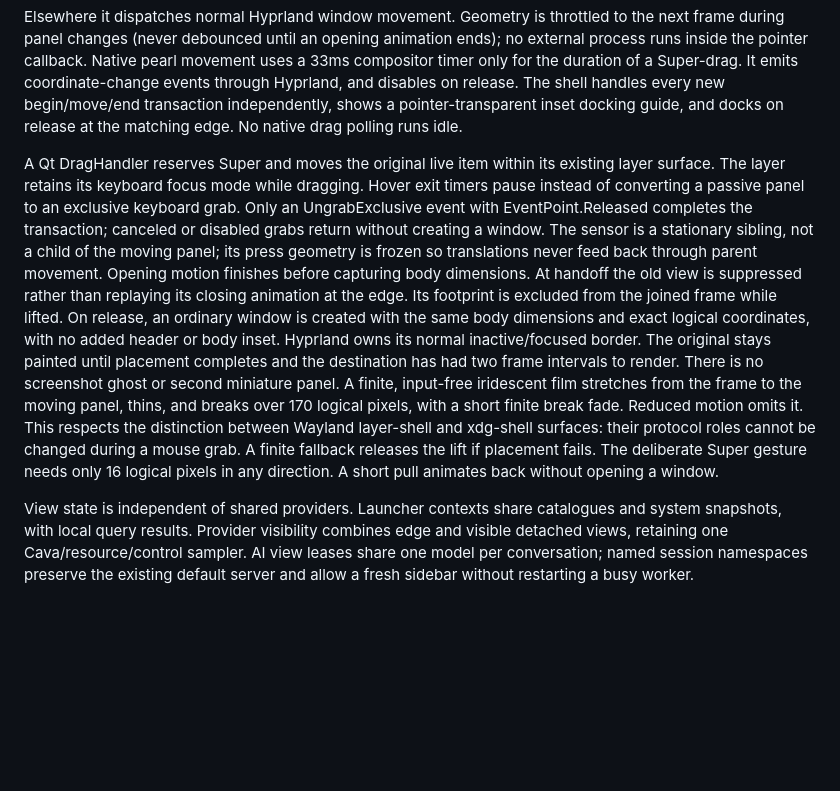
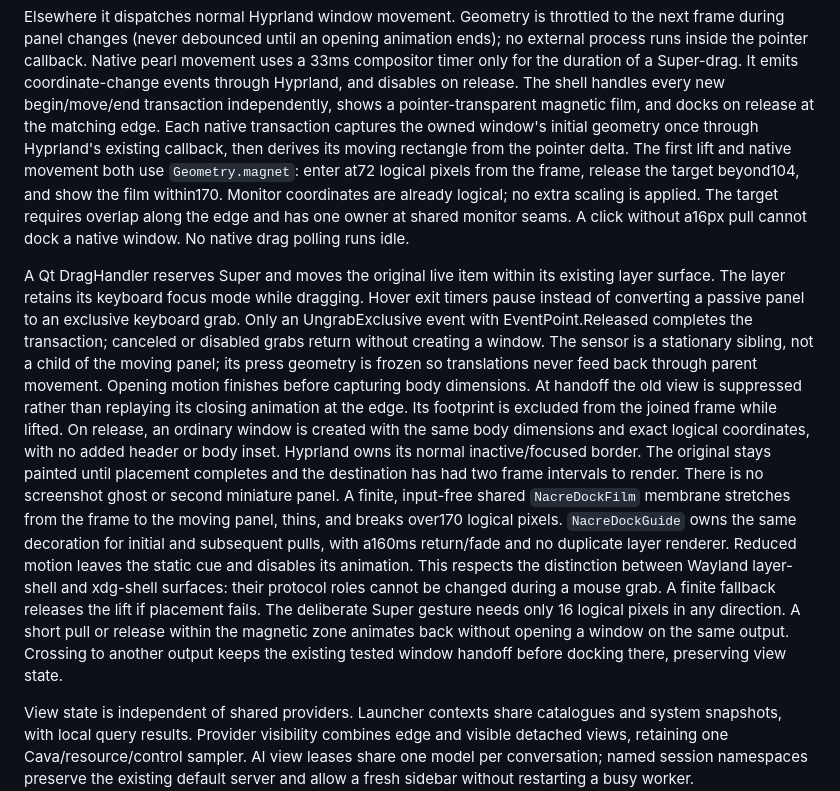
Before and after one commit to nacre-desktop/nacre, a Markdown page: docs/development/detachable-panels.md, the part around one of its changes. Drawn GitHub-style; blank space fills up the shorter version.

```diff
--- a/docs/development/detachable-panels.md
+++ b/docs/development/detachable-panels.md
@@ -31,8 +31,14 @@ ends); no external process runs inside the pointer callback. Native pearl moveme
 uses a 33ms compositor timer only for the duration of a Super-drag. It emits
 coordinate-change events through Hyprland, and disables on release. The shell
 handles every new begin/move/end transaction independently, shows a
-pointer-transparent inset docking guide, and docks on release at the matching
-edge. No native drag polling runs idle.
+pointer-transparent magnetic film, and docks on release at the matching edge.
+Each native transaction captures the owned window's initial geometry once through
+Hyprland's existing callback, then derives its moving rectangle from the pointer
+delta. The first lift and native movement both use `Geometry.magnet`: enter at72
+logical pixels from the frame, release the target beyond104, and show the film
+within170. Monitor coordinates are already logical; no extra scaling is applied.
+The target requires overlap along the edge and has one owner at shared monitor
+seams. A click without a16px pull cannot dock a native window. No native drag polling runs idle.
 
 A Qt DragHandler reserves Super and moves the original live item within its existing
 layer surface. The layer retains its keyboard focus mode while dragging. Hover exit timers pause
@@ -47,12 +53,16 @@ logical coordinates, with no added header or body inset. Hyprland owns its norma
 inactive/focused border. The original stays
 painted until placement completes and the destination has had two frame intervals
 to render. There is no screenshot ghost or second miniature panel. A finite, input-free
-iridescent film stretches from the frame to the moving panel, thins, and breaks
-over 170 logical pixels, with a short finite break fade. Reduced motion omits it. This respects
+shared `NacreDockFilm` membrane stretches from the frame to the moving panel,
+thins, and breaks over170 logical pixels. `NacreDockGuide` owns the same decoration
+for initial and subsequent pulls, with a160ms return/fade and no duplicate layer
+renderer. Reduced motion leaves the static cue and disables its animation. This respects
 the distinction between Wayland layer-shell and xdg-shell surfaces: their protocol
 roles cannot be changed during a mouse grab. A finite fallback releases the lift if
 placement fails. The deliberate Super gesture needs only 16 logical pixels in any direction.
-A short pull animates back without opening a window.
+A short pull or release within the magnetic zone animates back without opening a
+window on the same output. Crossing to another output keeps the existing tested
+window handoff before docking there, preserving view state.
 
 View state is independent of shared providers. Launcher contexts share catalogues
 and system snapshots, with local query results. Provider visibility combines edge
```
Also changed, not shown: other parts of docs/development/detachable-panels.md (+9 -0 lines), docs/detachable-panels.md (+4 -2 lines), assets/screenshots/magnetic-docking.png (added), 10 other files.
